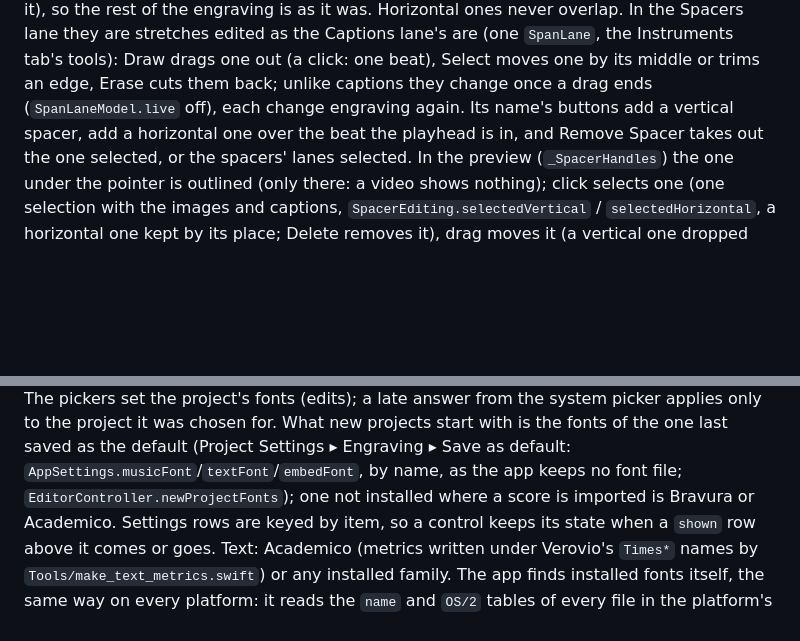
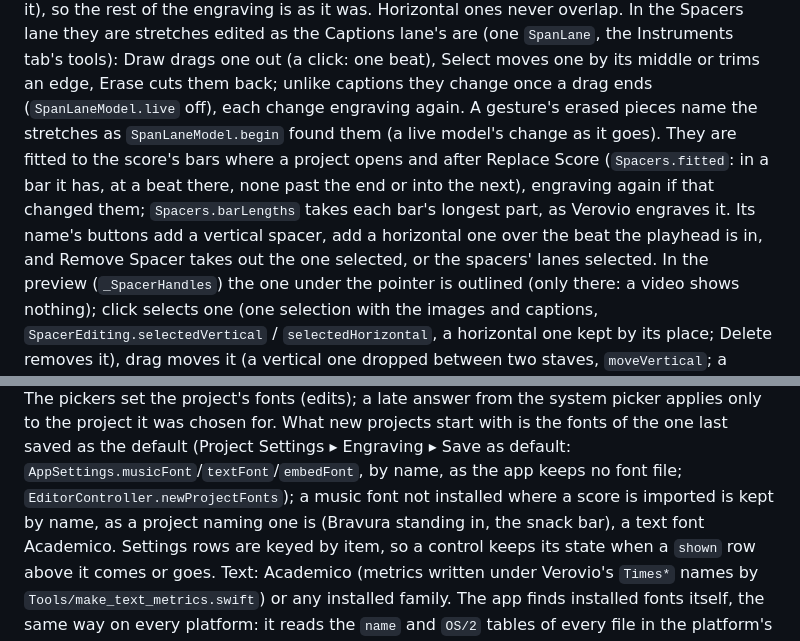
Before and after one commit to xy057/curator, a Markdown page: docs/architecture.md, 2 parts joined by grey strips. Drawn GitHub-style; blank space fills up the shorter version.

Commit message:
Docs: SpanLaneModel.begin, Spacers.fitted and barLengths, a missing default music font kept by name

```diff
--- a/docs/architecture.md
+++ b/docs/architecture.md
@@ -326,7 +326,11 @@ engraving is as it was. Horizontal ones never overlap. In the Spacers lane they
 edited as the Captions lane's are (one `SpanLane`, the Instruments tab's tools): Draw drags one
 out (a click: one beat), Select moves one by its middle or trims an edge, Erase cuts them back;
 unlike captions they change once a drag ends (`SpanLaneModel.live` off), each change engraving
-again. Its name's buttons add a vertical spacer, add a horizontal one over the beat the playhead
+again. A gesture's erased pieces name the stretches as `SpanLaneModel.begin` found them (a live
+model's change as it goes). They are fitted to the score's bars where a project opens and after
+Replace Score (`Spacers.fitted`: in a bar it has, at a beat there, none past the end or into
+the next), engraving again if that changed them; `Spacers.barLengths` takes each bar's longest
+part, as Verovio engraves it. Its name's buttons add a vertical spacer, add a horizontal one over the beat the playhead
 is in, and Remove Spacer takes out the one selected, or the spacers' lanes selected. In the
 preview (`_SpacerHandles`) the one under the pointer is outlined (only there: a video shows
 nothing); click selects one (one selection with the images and captions,
@@ -897,7 +901,8 @@ pickers set the project's fonts (edits); a late answer from the system picker ap
 the project it was chosen for. What new projects start with is the fonts of the one last saved
 as the default (Project Settings ▸ Engraving ▸ Save as default:
 `AppSettings.musicFont`/`textFont`/`embedFont`, by name, as the app keeps no font file;
-`EditorController.newProjectFonts`); one not installed where a score is imported is Bravura or
+`EditorController.newProjectFonts`); a music font not installed where a score is imported is
+kept by name, as a project naming one is (Bravura standing in, the snack bar), a text font
 Academico. Settings rows are keyed by item, so a control keeps its state when a `shown` row
 above it comes or goes.
 Text: Academico (metrics written under Verovio's `Times*` names by
```
